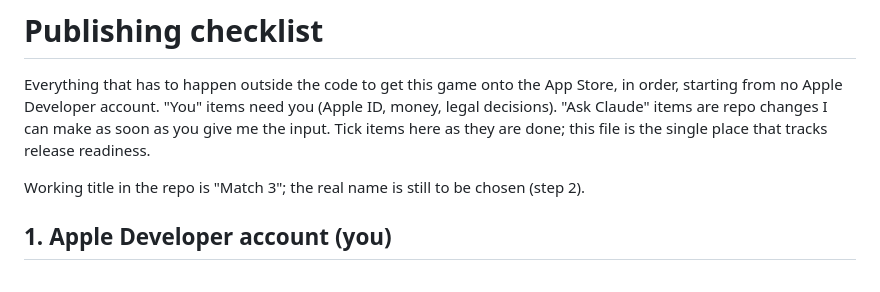
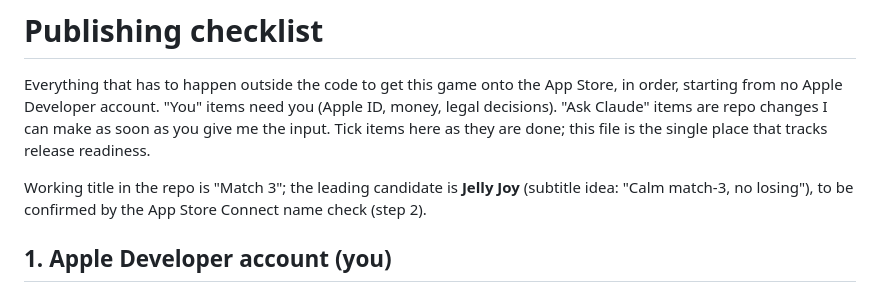
Before and after one commit to aneshas/match3, a Markdown page: PUBLISH.md, the part around the change. GitHub-like rendering.

Commit message:
PUBLISH: Jelly Joy is the name candidate pending the availability check
Co-Authored-By: Claude Fable 5.1 <noreply@anthropic.com>

```diff
--- a/PUBLISH.md
+++ b/PUBLISH.md
@@ -6,7 +6,7 @@ legal decisions). "Ask Claude" items are repo changes I can make as soon as you
 the input. Tick items here as they are done; this file is the single place that tracks
 release readiness.
 
-Working title in the repo is "Match 3"; the real name is still to be chosen (step 2).
+Working title in the repo is "Match 3"; the leading candidate is **Jelly Joy** (subtitle idea: "Calm match-3, no losing"), to be confirmed by the App Store Connect name check (step 2).
 
 ## 1. Apple Developer account (you)
 
```
